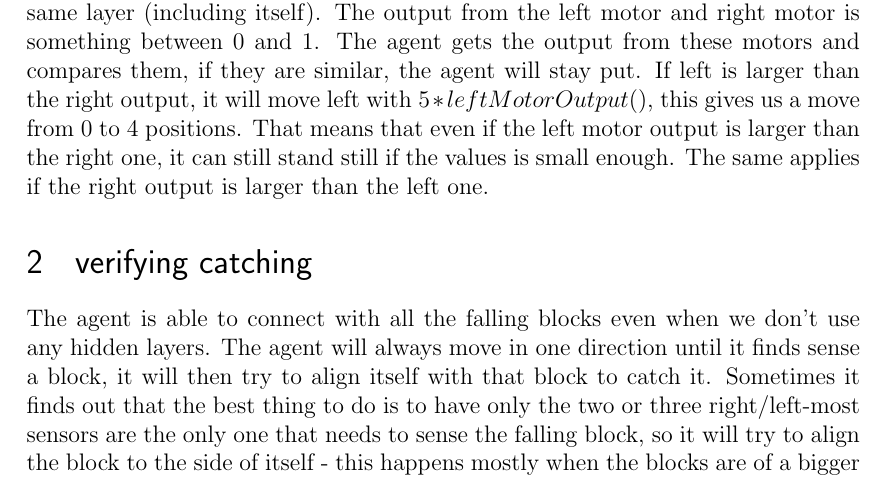
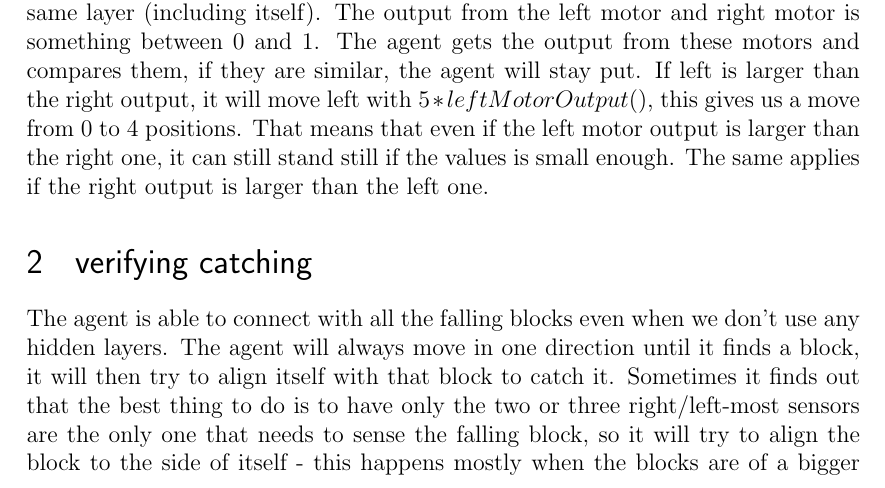
Before and after one commit to hdlam91/IT3708-subsym, a LaTeX problem sheet (report/assignment4_beerA.tex): part of page 3 of 4, cut so that both start at the same text. Compiled offline with pdfLaTeX.

Commit message:
finds sense

```diff
--- a/report/assignment4_beerA.tex
+++ b/report/assignment4_beerA.tex
@@ -80,7 +80,7 @@ The output from the left motor and right motor is something between 0 and 1. The
 
 \section{verifying catching}
 
-The agent is able to connect with all the falling blocks even when we don't use any hidden layers. The agent will always move in one direction until it finds sense a block, it will then try to align itself with that block to catch it. Sometimes it finds out that the best thing to do is to have only the two or three right/left-most sensors are the only one that needs to sense the falling block, so it will try to align the block to the side of itself - this happens mostly when the blocks are of a bigger size. This behaviour doesn't affect smaller blocks (3 or less in size) that much, because the block is still inside the agent when it reached the bottom.
+The agent is able to connect with all the falling blocks even when we don't use any hidden layers. The agent will always move in one direction until it finds a block, it will then try to align itself with that block to catch it. Sometimes it finds out that the best thing to do is to have only the two or three right/left-most sensors are the only one that needs to sense the falling block, so it will try to align the block to the side of itself - this happens mostly when the blocks are of a bigger size. This behaviour doesn't affect smaller blocks (3 or less in size) that much, because the block is still inside the agent when it reached the bottom.
 
 \begin{figure}[H]
 	\begin{center}
```
